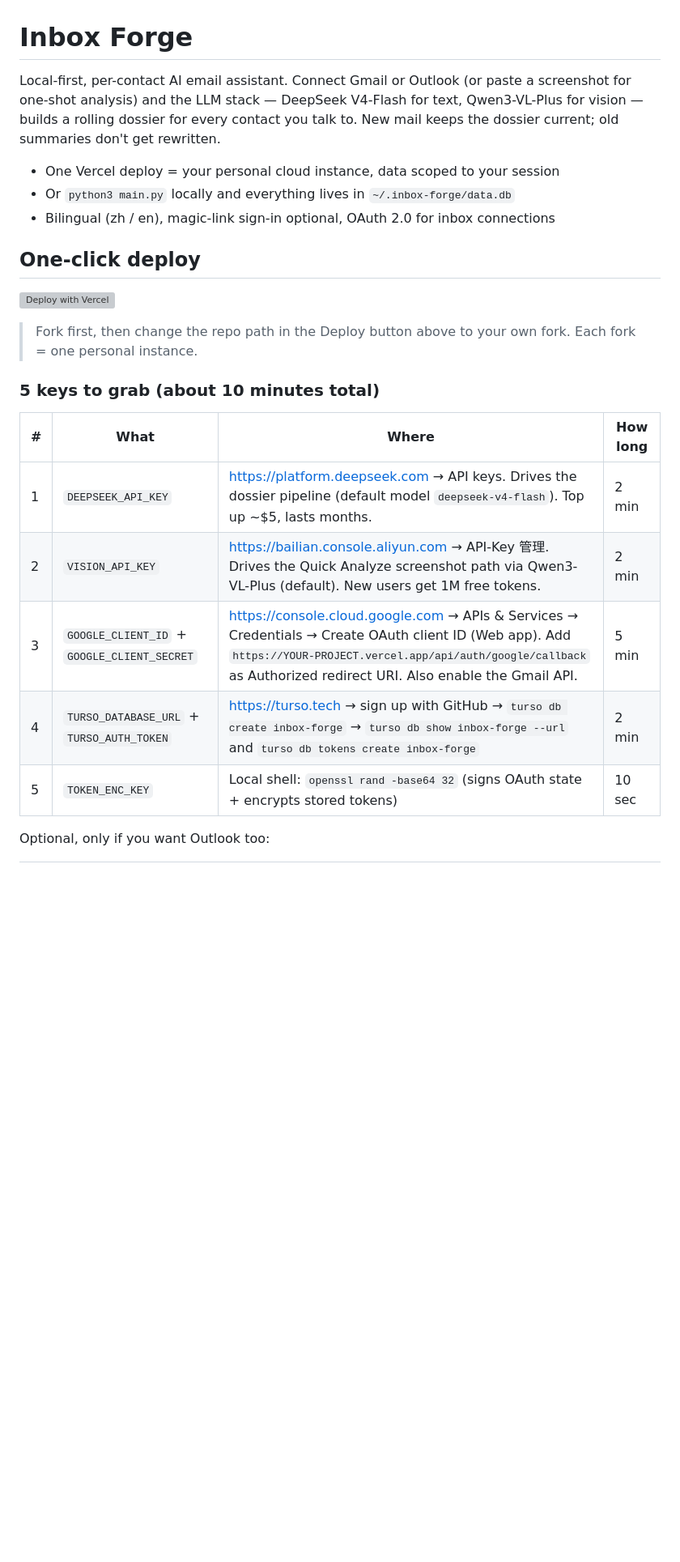
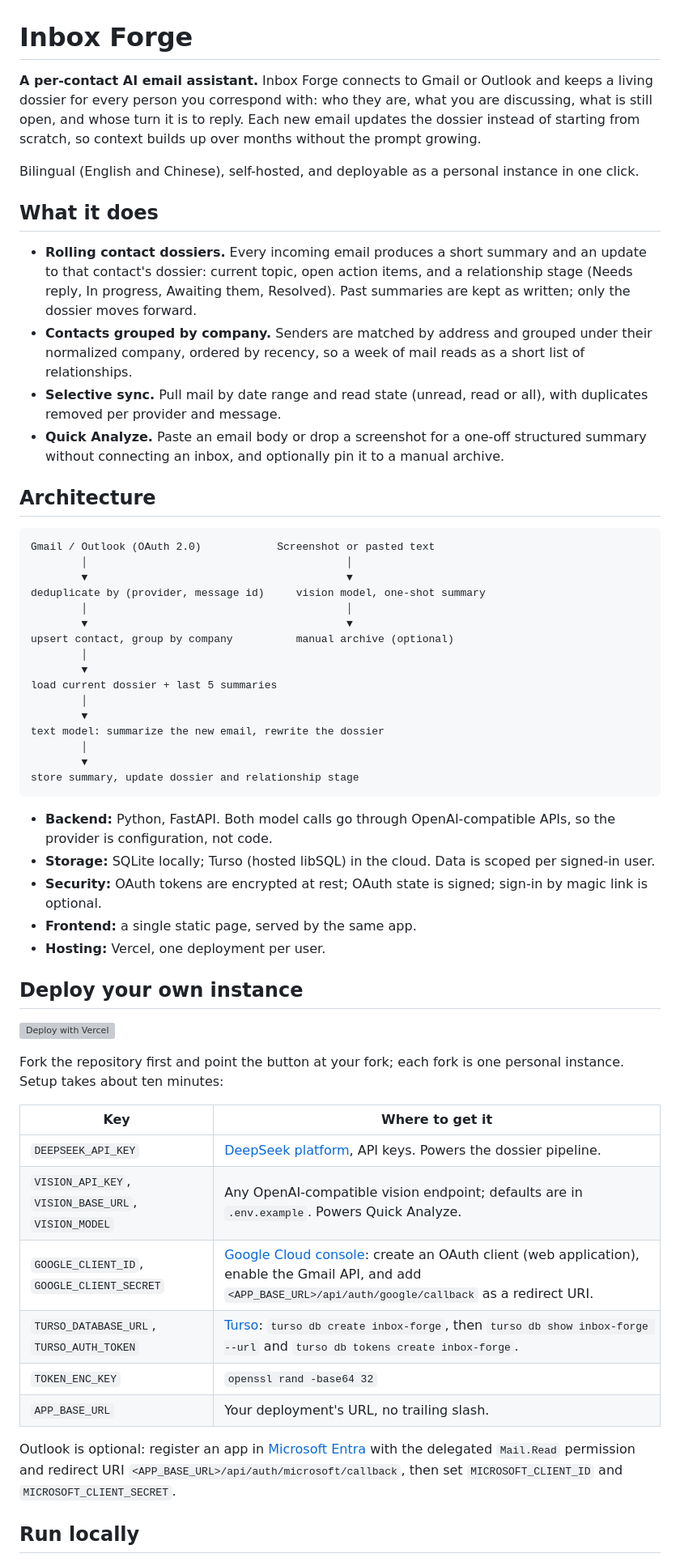
Before and after one commit to ChenxingJi-Innovate/inbox-forge, a Markdown page: README.md, the part around one of its changes. Shown at 81% size. GitHub-like rendering; blank space fills up the shorter version; grey boxes are pictures that could not be loaded.

Commit message:
docs: rewrite README around what Inbox Forge does
Co-Authored-By: Claude Opus 5.5 (1M context) <noreply@anthropic.com>

````diff
--- a/README.md
+++ b/README.md
@@ -1,26 +1,71 @@
 # Inbox Forge
 
-Local-first, per-contact AI email assistant. Connect Gmail or Outlook (or paste a screenshot for one-shot analysis) and the LLM stack — DeepSeek V4-Flash for text, Qwen3-VL-Plus for vision — builds a rolling dossier for every contact you talk to. New mail keeps the dossier current; old summaries don't get rewritten.
+**A per-contact AI email assistant.** Inbox Forge connects to Gmail or Outlook and keeps a living dossier for every
+person you correspond with: who they are, what you are discussing, what is still open, and whose turn it is to reply.
+Each new email updates the dossier instead of starting from scratch, so context builds up over months without the
+prompt growing.
 
-- One Vercel deploy = your personal cloud instance, data scoped to your session
-- Or `python3 main.py` locally and everything lives in `~/.inbox-forge/data.db`
-- Bilingual (zh / en), magic-link sign-in optional, OAuth 2.0 for inbox connections
+Bilingual (English and Chinese), self-hosted, and deployable as a personal instance in one click.
 
-## One-click deploy
+## What it does
+
+- **Rolling contact dossiers.** Every incoming email produces a short summary and an update to that contact's
+  dossier: current topic, open action items, and a relationship stage (Needs reply, In progress, Awaiting them,
+  Resolved). Past summaries are kept as written; only the dossier moves forward.
+- **Contacts grouped by company.** Senders are matched by address and grouped under their normalized company, ordered
+  by recency, so a week of mail reads as a short list of relationships.
+- **Selective sync.** Pull mail by date range and read state (unread, read or all), with duplicates removed per
+  provider and message.
+- **Quick Analyze.** Paste an email body or drop a screenshot for a one-off structured summary without connecting an
+  inbox, and optionally pin it to a manual archive.
+
+## Architecture
+
+```
+Gmail / Outlook (OAuth 2.0)            Screenshot or pasted text
+        │                                         │
+        ▼                                         ▼
+deduplicate by (provider, message id)     vision model, one-shot summary
+        │                                         │
+        ▼                                         ▼
+upsert contact, group by company          manual archive (optional)
+        │
+        ▼
+load current dossier + last 5 summaries
+        │
+        ▼
+text model: summarize the new email, rewrite the dossier
+        │
+        ▼
+store summary, update dossier and relationship stage
+```
+
+- **Backend:** Python, FastAPI. Both model calls go through OpenAI-compatible APIs, so the provider is configuration,
+  not code.
+- **Storage:** SQLite locally; Turso (hosted libSQL) in the cloud. Data is scoped per signed-in user.
+- **Security:** OAuth tokens are encrypted at rest; OAuth state is signed; sign-in by magic link is optional.
+- **Frontend:** a single static page, served by the same app.
+- **Hosting:** Vercel, one deployment per user.
+
+## Deploy your own instance
 
 [![Deploy with Vercel](https://vercel.com/button)](https://vercel.com/new/clone?repository-url=https://github.com/ChenxingJi-Innovate/inbox-forge&env=DEEPSEEK_API_KEY,VISION_API_KEY,VISION_BASE_URL,VISION_MODEL,GOOGLE_CLIENT_ID,GOOGLE_CLIENT_SECRET,APP_BASE_URL,TOKEN_ENC_KEY,TURSO_DATABASE_URL,TURSO_AUTH_TOKEN)
 
-> Fork first, then change the repo path in the Deploy button above to your own fork. Each fork = one personal instance.
+Fork the repository first and point the button at your fork; each fork is one personal instance. Setup takes about
+ten minutes:
 
-### 5 keys to grab (about 10 minutes total)
+| Key | Where to get it |
+|---|---|
+| `DEEPSEEK_API_KEY` | [DeepSeek platform](https://platform.deepseek.com), API keys. Powers the dossier pipeline. |
+| `VISION_API_KEY`, `VISION_BASE_URL`, `VISION_MODEL` | Any OpenAI-compatible vision endpoint; defaults are in `.env.example`. Powers Quick Analyze. |
+| `GOOGLE_CLIENT_ID`, `GOOGLE_CLIENT_SECRET` | [Google Cloud console](https://console.cloud.google.com): create an OAuth client (web application), enable the Gmail API, and add `<APP_BASE_URL>/api/auth/google/callback` as a redirect URI. |
+| `TURSO_DATABASE_URL`, `TURSO_AUTH_TOKEN` | [Turso](https://turso.tech): `turso db create inbox-forge`, then `turso db show inbox-forge --url` and `turso db tokens create inbox-forge`. |
+| `TOKEN_ENC_KEY` | `openssl rand -base64 32` |
+| `APP_BASE_URL` | Your deployment's URL, no trailing slash. |
 
-| # | What | Where | How long |
-|---|---|---|---|
-| 1 | `DEEPSEEK_API_KEY` | https://platform.deepseek.com → API keys. Drives the dossier pipeline (default model `deepseek-v4-flash`). Top up ~$5, lasts months. | 2 min |
-| 2 | `VISION_API_KEY` | https://bailian.console.aliyun.com → API-Key 管理. Drives the Quick Analyze screenshot path via Qwen3-VL-Plus (default). New users get 1M free tokens. | 2 min |
-| 3 | `GOOGLE_CLIENT_ID` + `GOOGLE_CLIENT_SECRET` | https://console.cloud.google.com → APIs & Services → Credentials → Create OAuth client ID (Web app). Add `https://YOUR-PROJECT.vercel.app/api/auth/google/callback` as Authorized redirect URI. Also enable the Gmail API. | 5 min |
-| 4 | `TURSO_DATABASE_URL` + `TURSO_AUTH_TOKEN` | https://turso.tech → sign up with GitHub → `turso db create inbox-forge` → `turso db show inbox-forge --url` and `turso db tokens create inbox-forge` | 2 min |
-| 5 | `TOKEN_ENC_KEY` | Local shell: `openssl rand -base64 32` (signs OAuth state + encrypts stored tokens) | 10 sec |
+Outlook is optional: register an app in [Microsoft Entra](https://entra.microsoft.com) with the delegated `Mail.Read`
+permission and redirect URI `<APP_BASE_URL>/api/auth/microsoft/callback`, then set `MICROSOFT_CLIENT_ID` and
+`MICROSOFT_CLIENT_SECRET`.
 
-Optional, only if you want Outlook too:
+## Run locally
 
````
Also changed, not shown: other parts of README.md (+12 -55 lines).
